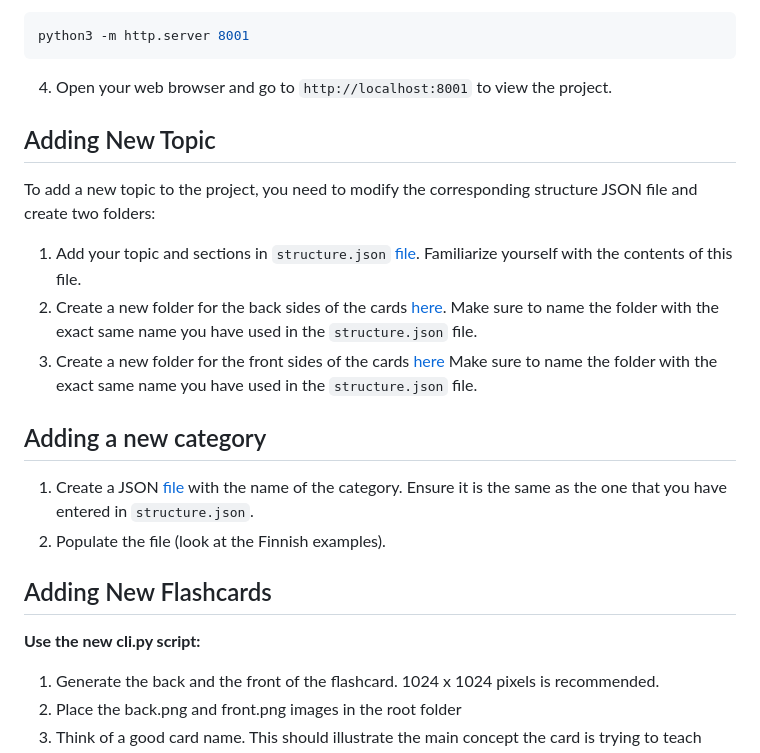
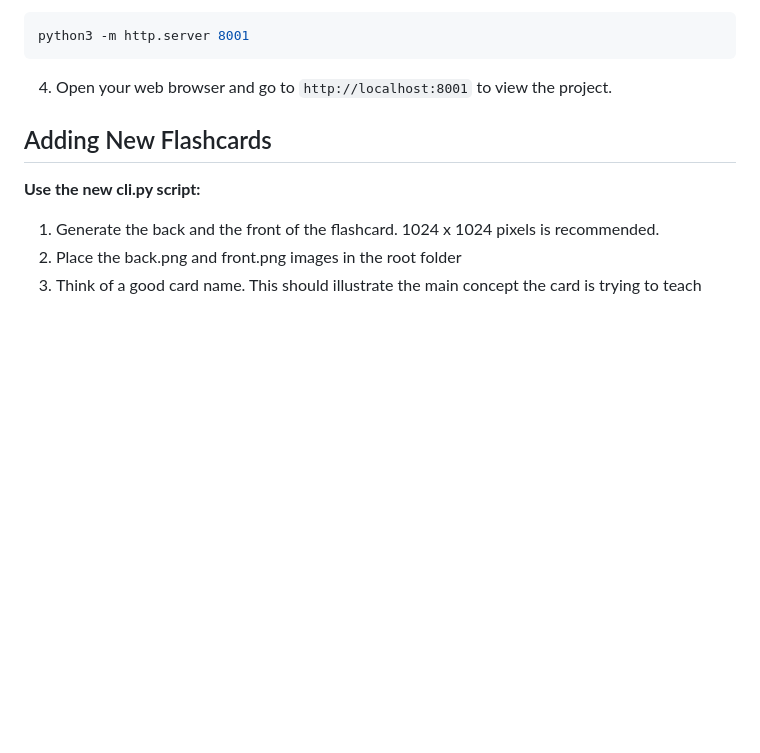
Before and after one commit to doruirimescu/flashcards, a Markdown page: readme.md, the part around the change printed below. Rendered like a GitHub page; blank space fills up the shorter version.

```diff
--- a/readme.md
+++ b/readme.md
@@ -40,16 +40,6 @@ python3 -m http.server 8001
 4. Open your web browser and go to `http://localhost:8001` to view the project.
 
 
-## Adding New Topic
-To add a new topic to the project, you need to modify the corresponding structure JSON file and create two folders:
-1. Add your topic and sections in `structure.json` [file](./public/data/structure.json). Familiarize yourself with the contents of this file.
-2. Create a new folder for the back sides of the cards [here](./public/assets/back/). Make sure to name the folder with the exact same name you have used in the `structure.json` file.
-3. Create a new folder for the front sides of the cards [here](./public/assets/front/) Make sure to name the folder with the exact same name you have used in the `structure.json` file.
-
-## Adding a new category
-1. Create a JSON [file](./public/data/) with the name of the category. Ensure it is the same as the one that you have entered in `structure.json`.
-2. Populate the file (look at the Finnish examples).
-
 ## Adding New Flashcards
 **Use the new cli.py script:**
 1. Generate the back and the front of the flashcard. 1024 x 1024 pixels is recommended.
```
Also changed, not shown: other parts of readme.md (+0 -1 lines).
